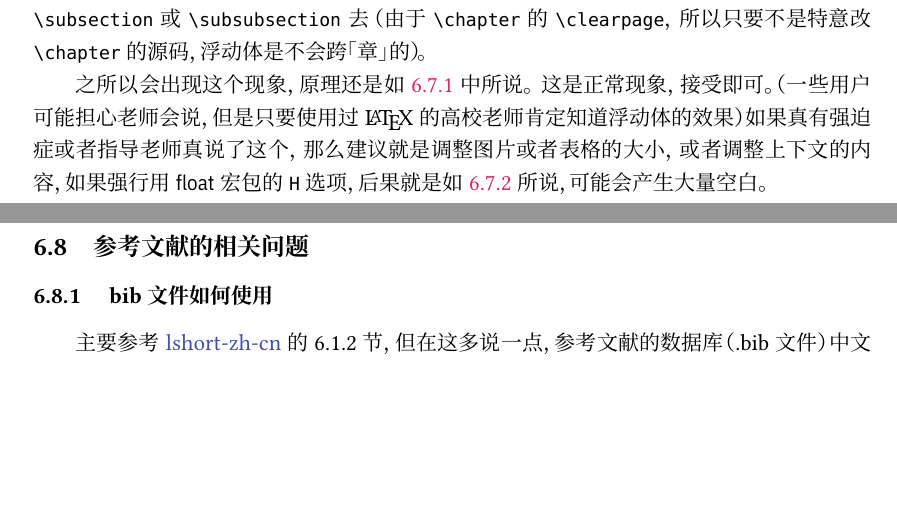
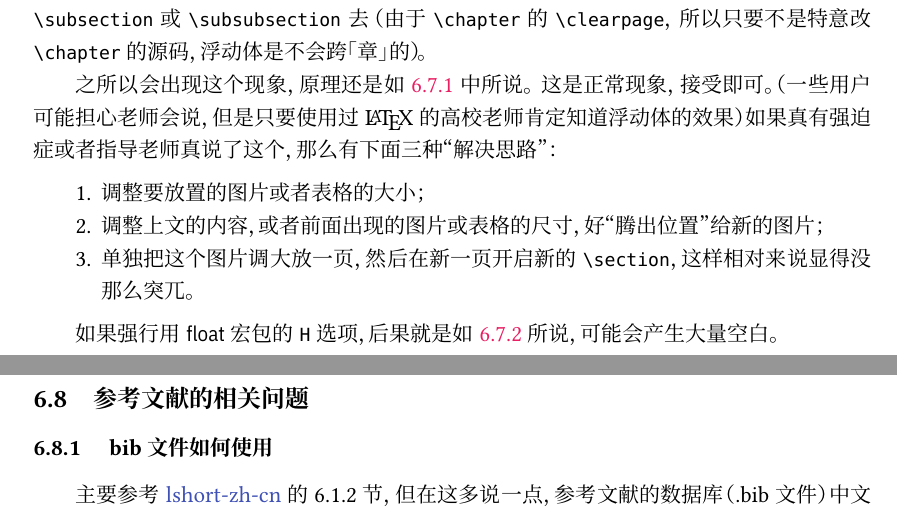
Before and after one commit to xkwxdyy/CCNUthesis, a LaTeX thesis (doc/CCNUthesis.tex, which reads doc/back/float.tex): two parts of pages 37 and 38 of 41, joined at a grey line, cut so that both start at the same text, the shorter picture padded with empty space. Compiled offline with XeLaTeX; a missing font is replaced by an installed copy or a similar font.

Commit message:
增加手册对浮动体的注释

```diff
--- a/doc/back/float.tex
+++ b/doc/back/float.tex
@@ -33,4 +33,12 @@ word 是字处理工具而 \LaTeX{} 为排版而生。利用有限的空间排
 
 一些用户可能会发现使用浮动体之后，图片或表格可能“跨节”跑到了下一 \tn{section} 或 \tn{subsection} 或 \tn{subsubsection} 去（由于 \tn{chapter} 的 \tn{clearpage}，所以只要不是特意改 \tn{chapter} 的源码，浮动体是不会跨「章」的）。
 
-之所以会出现这个现象，原理还是如~\ref{subsubsec:浮动体乱跑} 中所说。这是正常现象，接受即可。（一些用户可能担心老师会说，但是只要使用过 \LaTeX{} 的高校老师肯定知道浮动体的效果）如果真有强迫症或者指导老师真说了这个，那么建议就是调整图片或者表格的大小，或者调整上下文的内容，如果强行用 \pkg{float} 宏包的 \cmd{H} 选项，后果就是如~\ref{subsubsec:不推荐float} 所说，可能会产生大量空白。
+之所以会出现这个现象，原理还是如~\ref{subsubsec:浮动体乱跑} 中所说。这是正常现象，接受即可。（一些用户可能担心老师会说，但是只要使用过 \LaTeX{} 的高校老师肯定知道浮动体的效果）如果真有强迫症或者指导老师真说了这个，那么有下面三种“解决思路”：
+
+\begin{enumerate}
+  \item 调整要放置的图片或者表格的大小；
+  \item 调整上文的内容，或者前面出现的图片或表格的尺寸，好“腾出位置”给新的图片；
+  \item 单独把这个图片调大放一页，然后在新一页开启新的 \tn{section}，这样相对来说显得没那么突兀。
+\end{enumerate}
+
+如果强行用 \pkg{float} 宏包的 \cmd{H} 选项，后果就是如~\ref{subsubsec:不推荐float} 所说，可能会产生大量空白。
```
